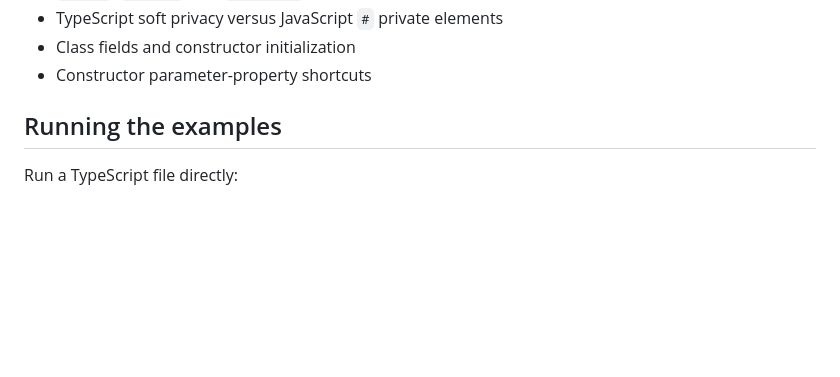
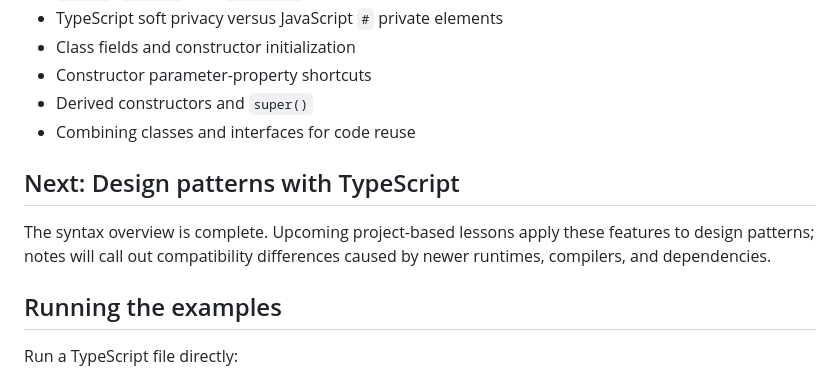
Before and after one commit to jackjkal/typescript-guide, a Markdown page: README.md, the part around the change. Drawn GitHub-style; blank space fills up the shorter version.

```diff
--- a/README.md
+++ b/README.md
@@ -98,6 +98,12 @@ Source: [`features/classes.ts`](features/classes.ts)
 - TypeScript soft privacy versus JavaScript `#` private elements
 - Class fields and constructor initialization
 - Constructor parameter-property shortcuts
+- Derived constructors and `super()`
+- Combining classes and interfaces for code reuse
+
+## Next: Design patterns with TypeScript
+
+The syntax overview is complete. Upcoming project-based lessons apply these features to design patterns; notes will call out compatibility differences caused by newer runtimes, compilers, and dependencies.
 
 ## Running the examples
 
```
Also changed, not shown: notes.md (+22 -0 lines).
